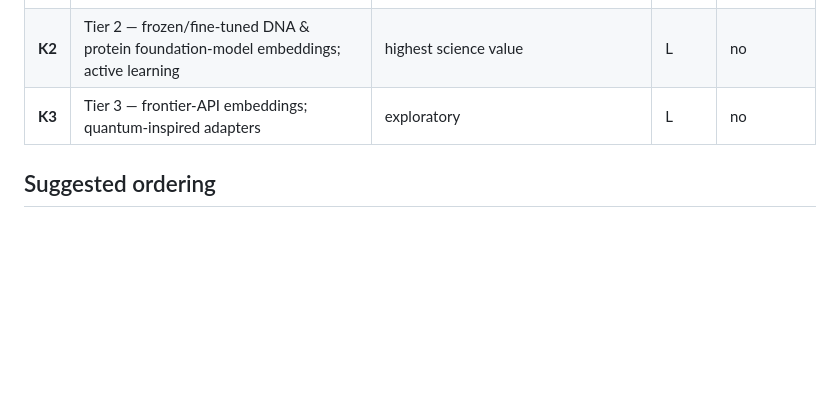
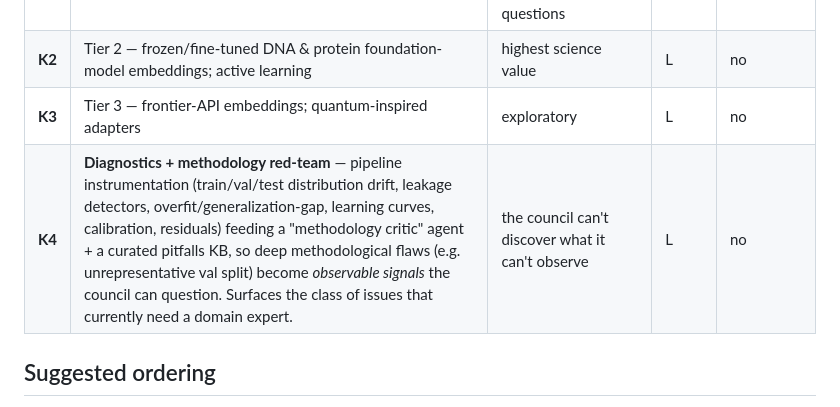
Before and after one commit to evanniko1/seq2yield-agent, a Markdown page: docs/BACKLOG.md, the part around the change. Rendered like a GitHub page; blank space fills up the shorter version.

Commit message:
Backlog K4: diagnostics + methodology red-team (uncovering deep methodological flaws)
Capture the answer to "how would the council uncover insights like the unrepresentative
val split" as a concrete capability: pipeline instrumentation (distribution drift, leakage,
overfit gap, learning curves, calibration) feeding a methodology-critic agent + pitfalls KB.

Co-Authored-By: Claude Opus 4.8 <noreply@anthropic.com>

```diff
--- a/docs/BACKLOG.md
+++ b/docs/BACKLOG.md
@@ -52,6 +52,7 @@ Living list. Every caveat/finding from [CRITIQUE.md](CRITIQUE.md) is tracked her
 | **K1** | Wire yeast into the council/coverage (generalize the dataset dimension) | yeast is a standalone benchmark today; council can't propose yeast/transfer questions | L | no |
 | **K2** | Tier 2 — frozen/fine-tuned DNA & protein foundation-model embeddings; active learning | highest science value | L | no |
 | **K3** | Tier 3 — frontier-API embeddings; quantum-inspired adapters | exploratory | L | no |
+| **K4** | **Diagnostics + methodology red-team** — pipeline instrumentation (train/val/test distribution drift, leakage detectors, overfit/generalization-gap, learning curves, calibration, residuals) feeding a "methodology critic" agent + a curated pitfalls KB, so deep methodological flaws (e.g. unrepresentative val split) become *observable signals* the council can question. Surfaces the class of issues that currently need a domain expert. | the council can't discover what it can't observe | L | no |
 
 ## Suggested ordering
 Rigor first (these gate the validity of any future claim): **C1 → C4 → C5 → C2**, then
```
